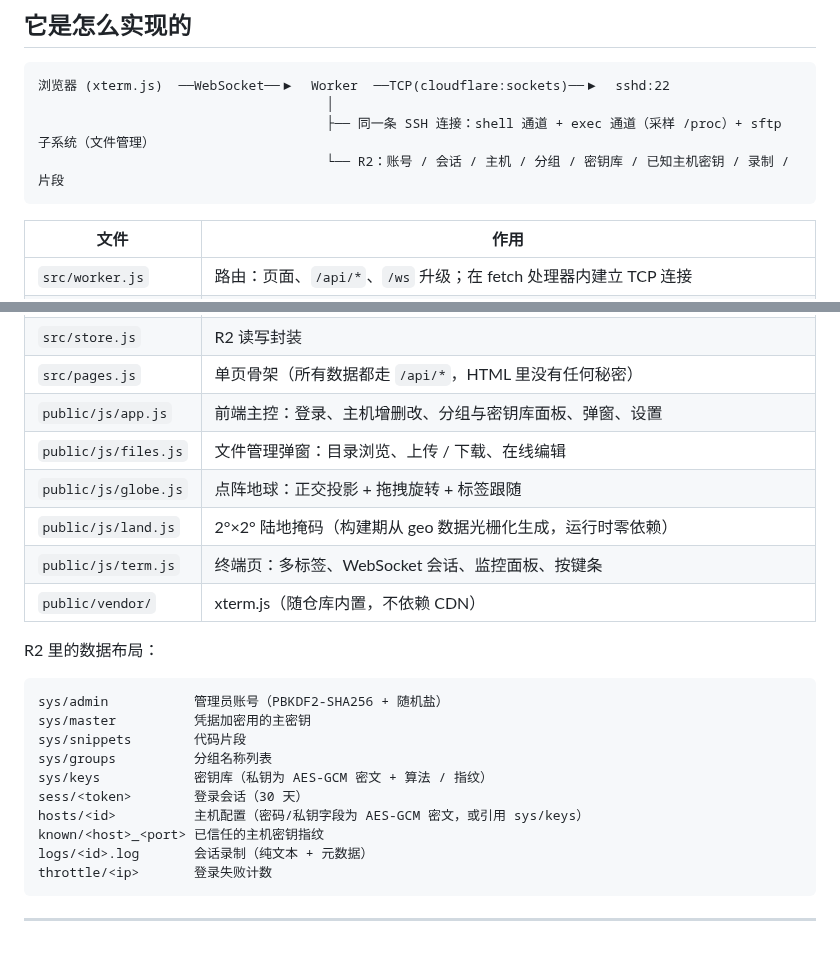
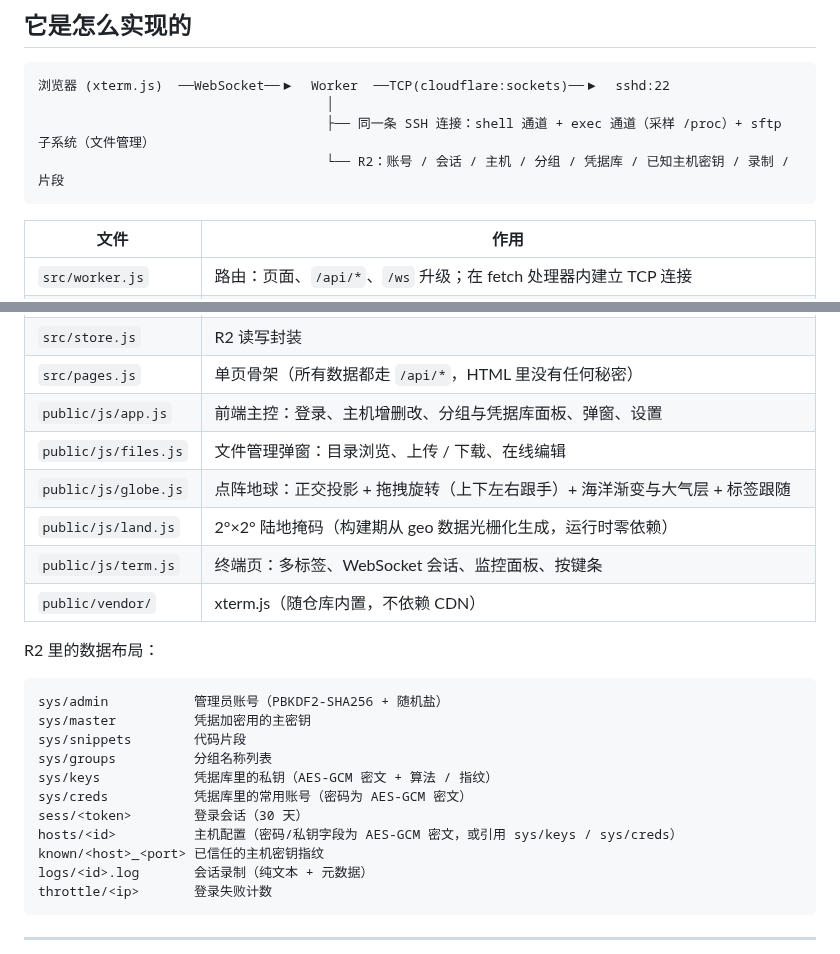
Before and after one commit to jinhuaitao/OneSSH, a Markdown page: README.md, 2 parts joined by grey strips. Rendered like a GitHub page.

````diff
--- a/README.md
+++ b/README.md
@@ -94,7 +94,7 @@ node tests/e2e.mjs --headful   # 想看着它点的话
 浏览器 (xterm.js)  ──WebSocket──▶  Worker  ──TCP(cloudflare:sockets)──▶  sshd:22
                                      │
                                      ├── 同一条 SSH 连接：shell 通道 + exec 通道（采样 /proc）+ sftp 子系统（文件管理）
-                                     └── R2：账号 / 会话 / 主机 / 分组 / 密钥库 / 已知主机密钥 / 录制 / 片段
+                                     └── R2：账号 / 会话 / 主机 / 分组 / 凭据库 / 已知主机密钥 / 录制 / 片段
 ```
 
 | 文件 | 作用 |
@@ -108,9 +108,9 @@ node tests/e2e.mjs --headful   # 想看着它点的话
 | `src/auth.js` | PBKDF2 口令、会话 Cookie、登录限流、凭据加解密 |
 | `src/store.js` | R2 读写封装 |
 | `src/pages.js` | 单页骨架（所有数据都走 `/api/*`，HTML 里没有任何秘密） |
-| `public/js/app.js` | 前端主控：登录、主机增删改、分组与密钥库面板、弹窗、设置 |
+| `public/js/app.js` | 前端主控：登录、主机增删改、分组与凭据库面板、弹窗、设置 |
 | `public/js/files.js` | 文件管理弹窗：目录浏览、上传 / 下载、在线编辑 |
-| `public/js/globe.js` | 点阵地球：正交投影 + 拖拽旋转 + 标签跟随 |
+| `public/js/globe.js` | 点阵地球：正交投影 + 拖拽旋转（上下左右跟手）+ 海洋渐变与大气层 + 标签跟随 |
 | `public/js/land.js` | 2°×2° 陆地掩码（构建期从 geo 数据光栅化生成，运行时零依赖） |
 | `public/js/term.js` | 终端页：多标签、WebSocket 会话、监控面板、按键条 |
 | `public/vendor/` | xterm.js（随仓库内置，不依赖 CDN） |
@@ -122,9 +122,10 @@ sys/admin           管理员账号（PBKDF2-SHA256 + 随机盐）
 sys/master          凭据加密用的主密钥
 sys/snippets        代码片段
 sys/groups          分组名称列表
-sys/keys            密钥库（私钥为 AES-GCM 密文 + 算法 / 指纹）
+sys/keys            凭据库里的私钥（AES-GCM 密文 + 算法 / 指纹）
+sys/creds           凭据库里的常用账号（密码为 AES-GCM 密文）
 sess/<token>        登录会话（30 天）
-hosts/<id>          主机配置（密码/私钥字段为 AES-GCM 密文，或引用 sys/keys）
+hosts/<id>          主机配置（密码/私钥字段为 AES-GCM 密文，或引用 sys/keys / sys/creds）
 known/<host>_<port> 已信任的主机密钥指纹
 logs/<id>.log       会话录制（纯文本 + 元数据）
 throttle/<ip>       登录失败计数
````
Also changed, not shown: other parts of README.md (+6 -6 lines), docs/files.png, docs/keys.png, docs/terminal.png, 10 other files.
